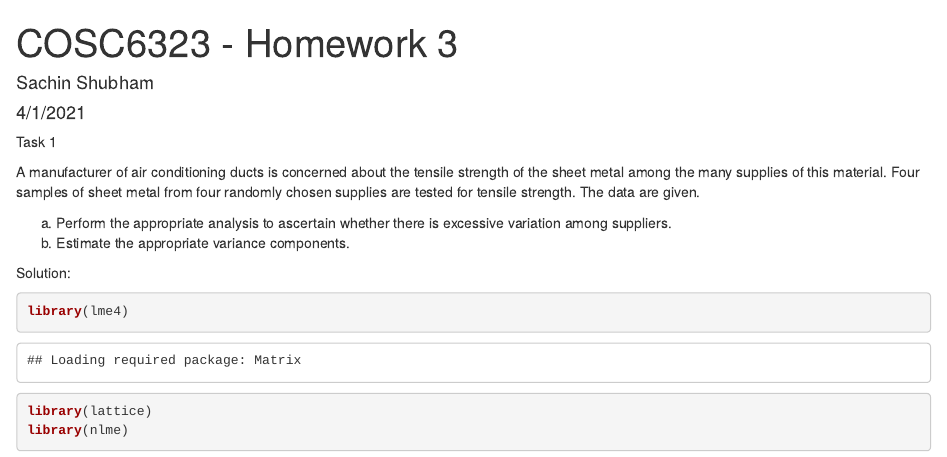
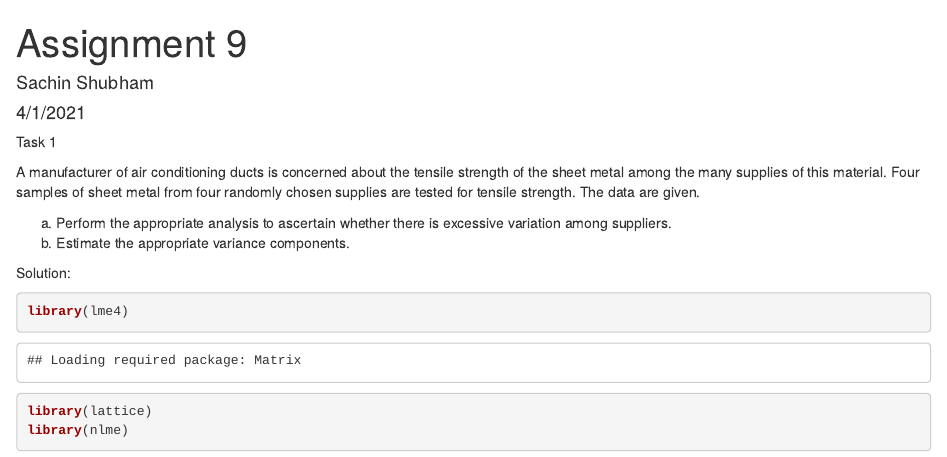
Before and after one commit to sachinshubhams/Application-of-Statistics-in-Data-Science, an R Markdown document (Assignments/Assignments 9/Sachin_Shubham.Rmd): the page in a window 1100 px wide, from its top. Rendered offline with R 4.5, knitr and Pandoc, with nearby package versions; some code elsewhere in the file could not run offline.

Commit message:
Add files via upload

```diff
--- a/Assignments/Assignments 9/Sachin_Shubham.Rmd
+++ b/Assignments/Assignments 9/Sachin_Shubham.Rmd
@@ -1,5 +1,5 @@
 ---
-title: "COSC6323 - Homework 3"
+title: "Assignment 9"
 author: "Sachin Shubham"
 date: "4/1/2021"
 output:
```
Also changed, not shown: Assignments/Assignments 9/Sachin_Shubham.pdf.
